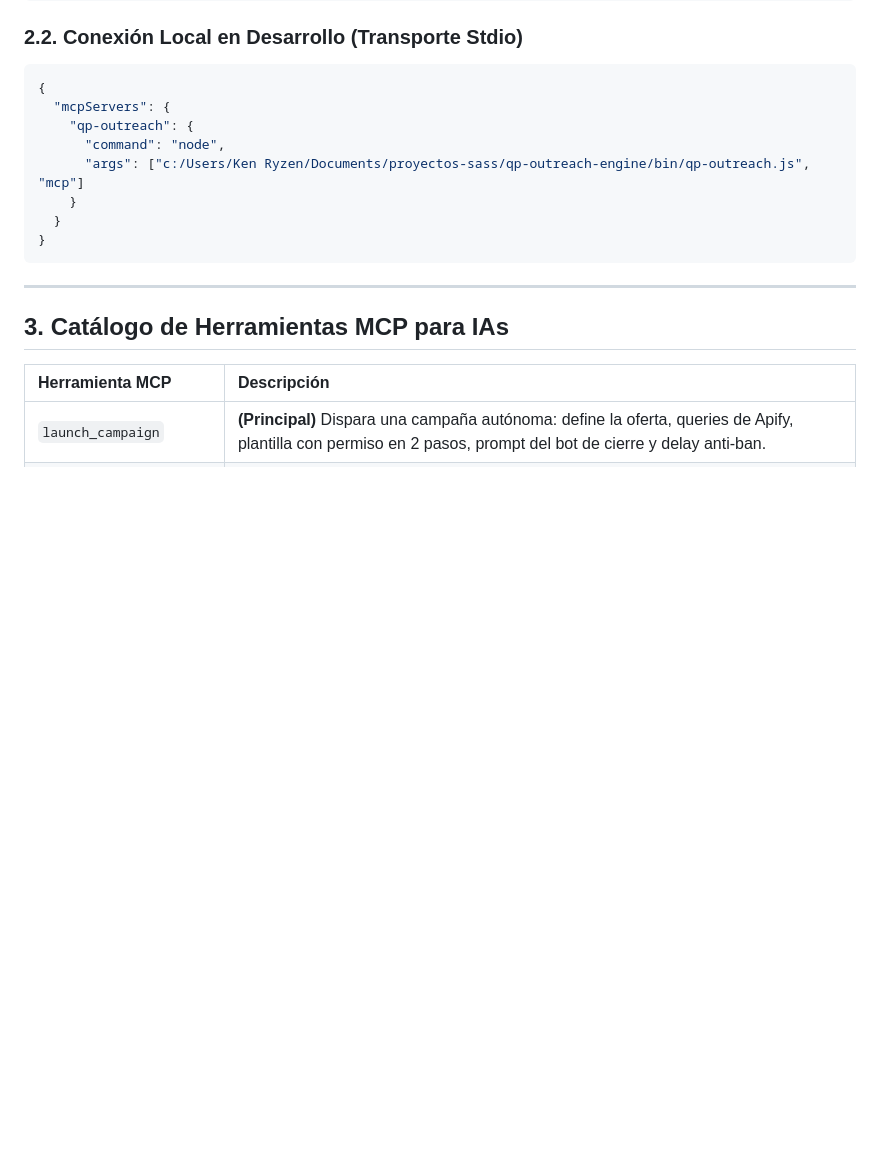
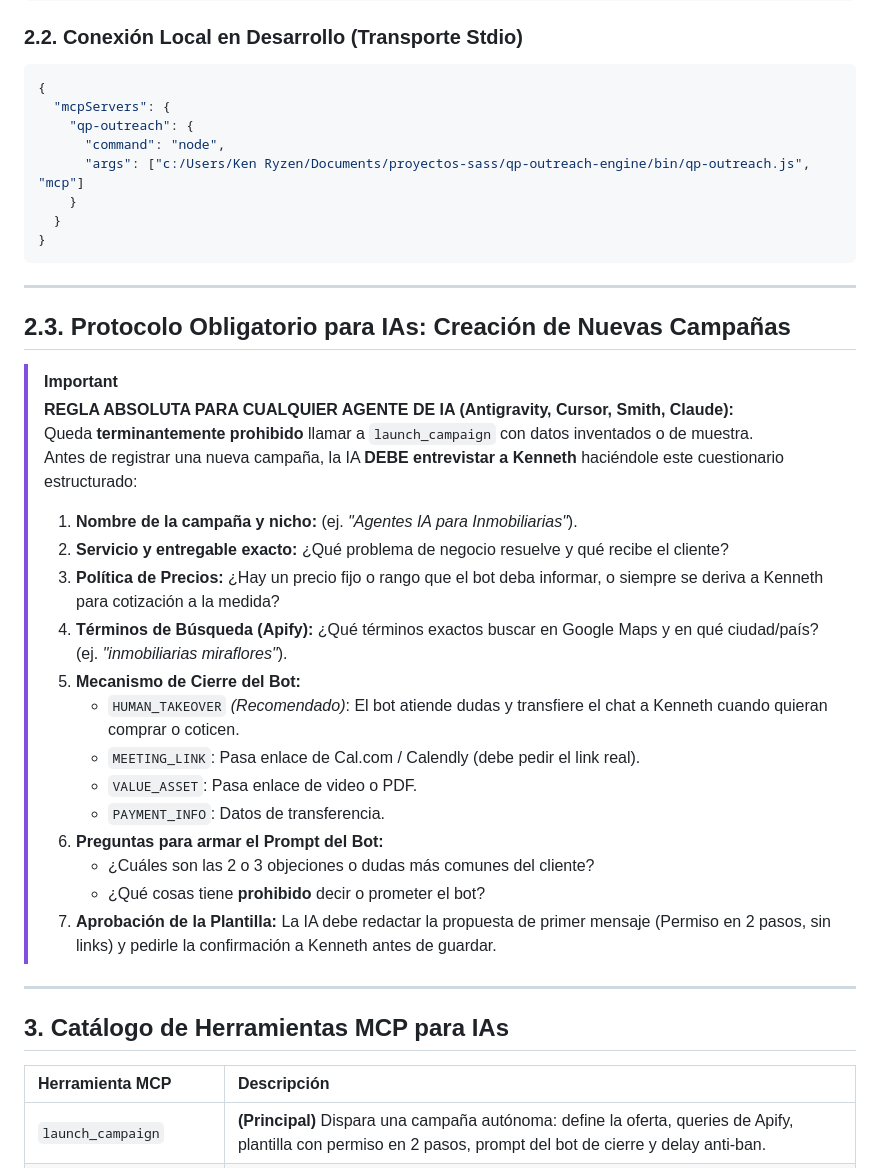
Before and after one commit to thequantpartners/qp-outreach-engine, a Markdown page: AGENTS.md, the part around the change. Rendered like a GitHub page; blank space fills up the shorter version.

````diff
--- a/AGENTS.md
+++ b/AGENTS.md
@@ -35,6 +35,28 @@ Agrega esto a tu configuración MCP (`.cursor/mcp.json`, `claude_desktop_config.
   }
 }
 ```
+
+---
+
+## 2.3. Protocolo Obligatorio para IAs: Creación de Nuevas Campañas
+> [!IMPORTANT]
+> **REGLA ABSOLUTA PARA CUALQUIER AGENTE DE IA (Antigravity, Cursor, Smith, Claude):**
+> Queda **terminantemente prohibido** llamar a `launch_campaign` con datos inventados o de muestra.
+> Antes de registrar una nueva campaña, la IA **DEBE entrevistar a Kenneth** haciéndole este cuestionario estructurado:
+>
+> 1. **Nombre de la campaña y nicho:** (ej. *"Agentes IA para Inmobiliarias"*).
+> 2. **Servicio y entregable exacto:** ¿Qué problema de negocio resuelve y qué recibe el cliente?
+> 3. **Política de Precios:** ¿Hay un precio fijo o rango que el bot deba informar, o siempre se deriva a Kenneth para cotización a la medida?
+> 4. **Términos de Búsqueda (Apify):** ¿Qué términos exactos buscar en Google Maps y en qué ciudad/país? (ej. *"inmobiliarias miraflores"*).
+> 5. **Mecanismo de Cierre del Bot:**
+>    - `HUMAN_TAKEOVER` *(Recomendado)*: El bot atiende dudas y transfiere el chat a Kenneth cuando quieran comprar o coticen.
+>    - `MEETING_LINK`: Pasa enlace de Cal.com / Calendly (debe pedir el link real).
+>    - `VALUE_ASSET`: Pasa enlace de video o PDF.
+>    - `PAYMENT_INFO`: Datos de transferencia.
+> 6. **Preguntas para armar el Prompt del Bot:**
+>    - ¿Cuáles son las 2 o 3 objeciones o dudas más comunes del cliente?
+>    - ¿Qué cosas tiene **prohibido** decir o prometer el bot?
+> 7. **Aprobación de la Plantilla:** La IA debe redactar la propuesta de primer mensaje (Permiso en 2 pasos, sin links) y pedirle la confirmación a Kenneth antes de guardar.
 
 ---
 
````
Also changed, not shown: README.md (+8 -1 lines).
